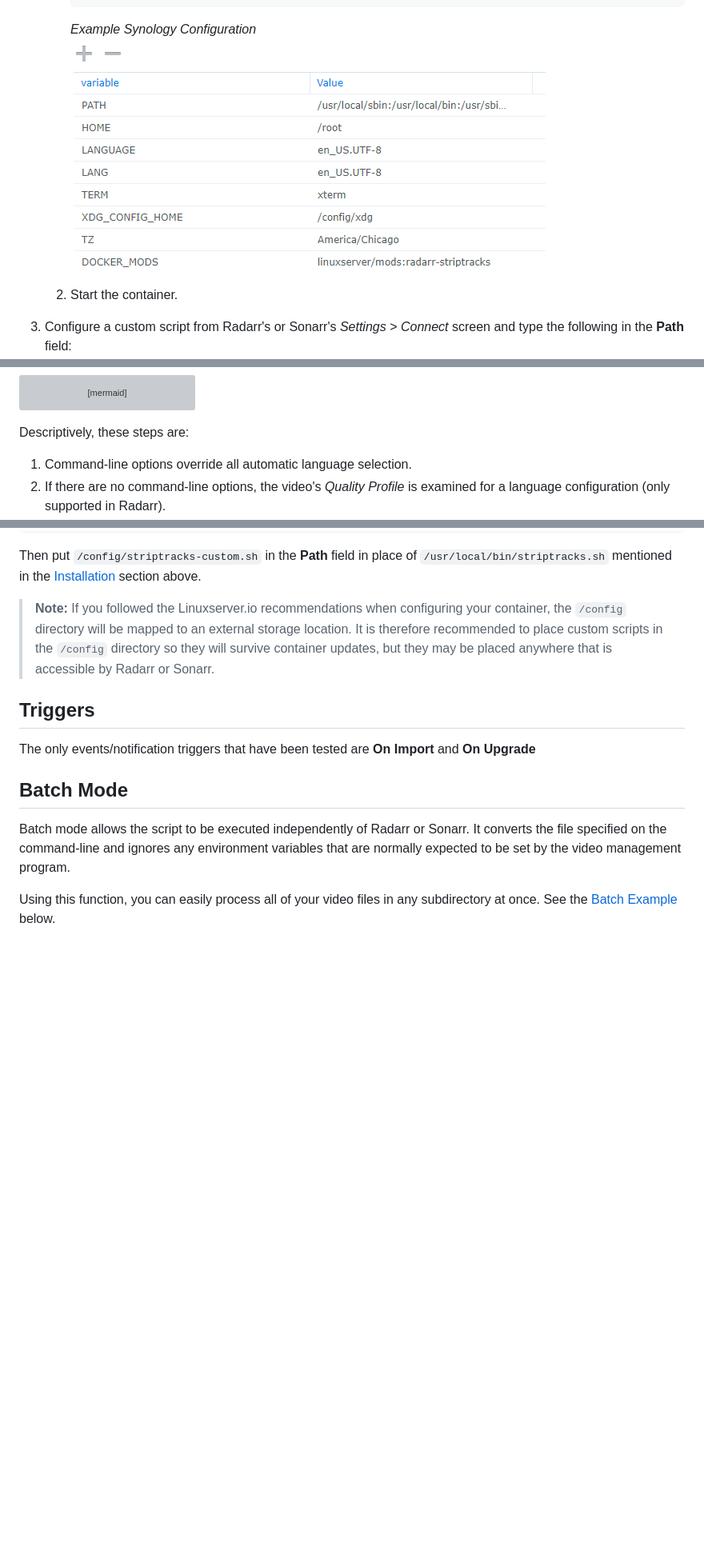
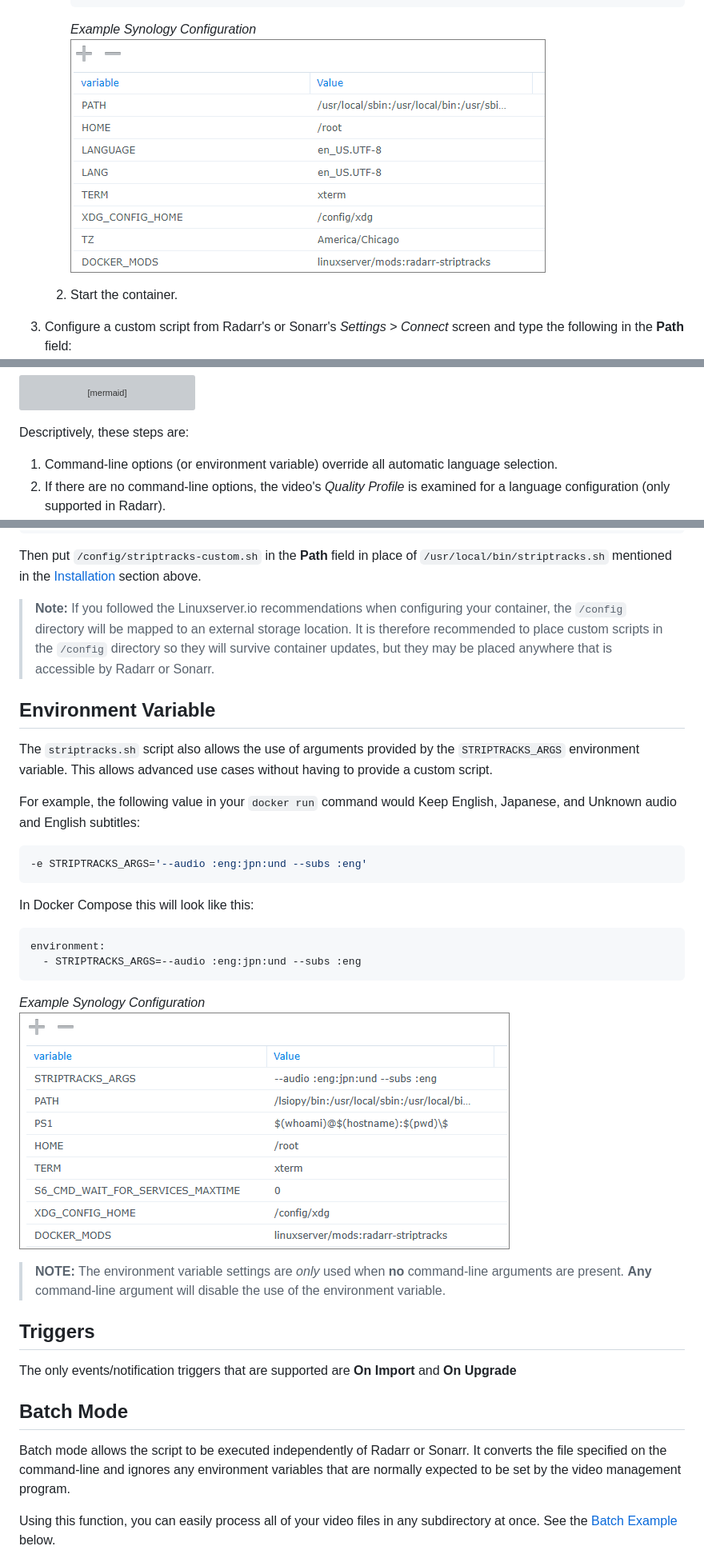
Before and after one commit to TheCaptain989/radarr-striptracks, a Markdown page: README.md, 3 parts joined by grey strips. Shown at 80% size. Rendered like a GitHub page; pictures changed too: .assets/striptracks-synology-2.png (added), .assets/striptracks-synology.png; blank space fills up the shorter version; grey boxes are pictures that could not be loaded.

Commit message:
Release 2.6 (#70)
- Added the STRIPTRACKS_ARGS environment variable
- Added check for invalid eventtypes
- Ensure chown is only executed as root

````diff
--- a/README.md
+++ b/README.md
@@ -138,7 +138,7 @@ graph LR
 ```
 
 Descriptively, these steps are:
-1. Command-line options override all automatic language selection.
+1. Command-line options (or environment variable) override all automatic language selection.
 2. If there are no command-line options, the video's *Quality Profile* is examined for a language configuration (only supported in Radarr).
 3. If there is no *Quality Profile* language **or** it is set to 'Any', then examine the *Custom Formats* and scores associated with the quality profile.  All language conditions with positive scores *and* negated conditions with negative score are selected.
 4. If the *Custom Format* scores are zero (0) or there are none with configured language conditions, examine the *Language Profile* (only supported in Sonarr v3)
@@ -261,8 +261,29 @@ Then put `/config/striptracks-custom.sh` in the **Path** field in place of `/usr
 
 >**Note:** If you followed the Linuxserver.io recommendations when configuring your container, the `/config` directory will be mapped to an external storage location.  It is therefore recommended to place custom scripts in the `/config` directory so they will survive container updates, but they may be placed anywhere that is accessible by Radarr or Sonarr.
 
+## Environment Variable
+The `striptracks.sh` script also allows the use of arguments provided by the `STRIPTRACKS_ARGS` environment variable. This allows advanced use cases without having to provide a custom script.
+
+For example, the following value in your `docker run` command would Keep English, Japanese, and Unknown audio and English subtitles:
+
+```shell
+-e STRIPTRACKS_ARGS='--audio :eng:jpn:und --subs :eng'
+```
+
+In Docker Compose this will look like this:
+
+```yaml
+environment:
+  - STRIPTRACKS_ARGS=--audio :eng:jpn:und --subs :eng
+```
+
+*Example Synology Configuration*
+![striptracks](.assets/striptracks-synology-2.png "Synology container settings")
+
+>**NOTE:** The environment variable settings are *only* used when **no** command-line arguments are present. **Any** command-line argument will disable the use of the environment variable.
+
 ## Triggers
-The only events/notification triggers that have been tested are **On Import** and **On Upgrade**
+The only events/notification triggers that are supported are **On Import** and **On Upgrade**
 
 ## Batch Mode
 Batch mode allows the script to be executed independently of Radarr or Sonarr.  It converts the file specified on the command-line and ignores any environment variables that are normally expected to be set by the video management program.
````
Also changed, not shown: other parts of README.md (+4 -4 lines), 1 other file.
